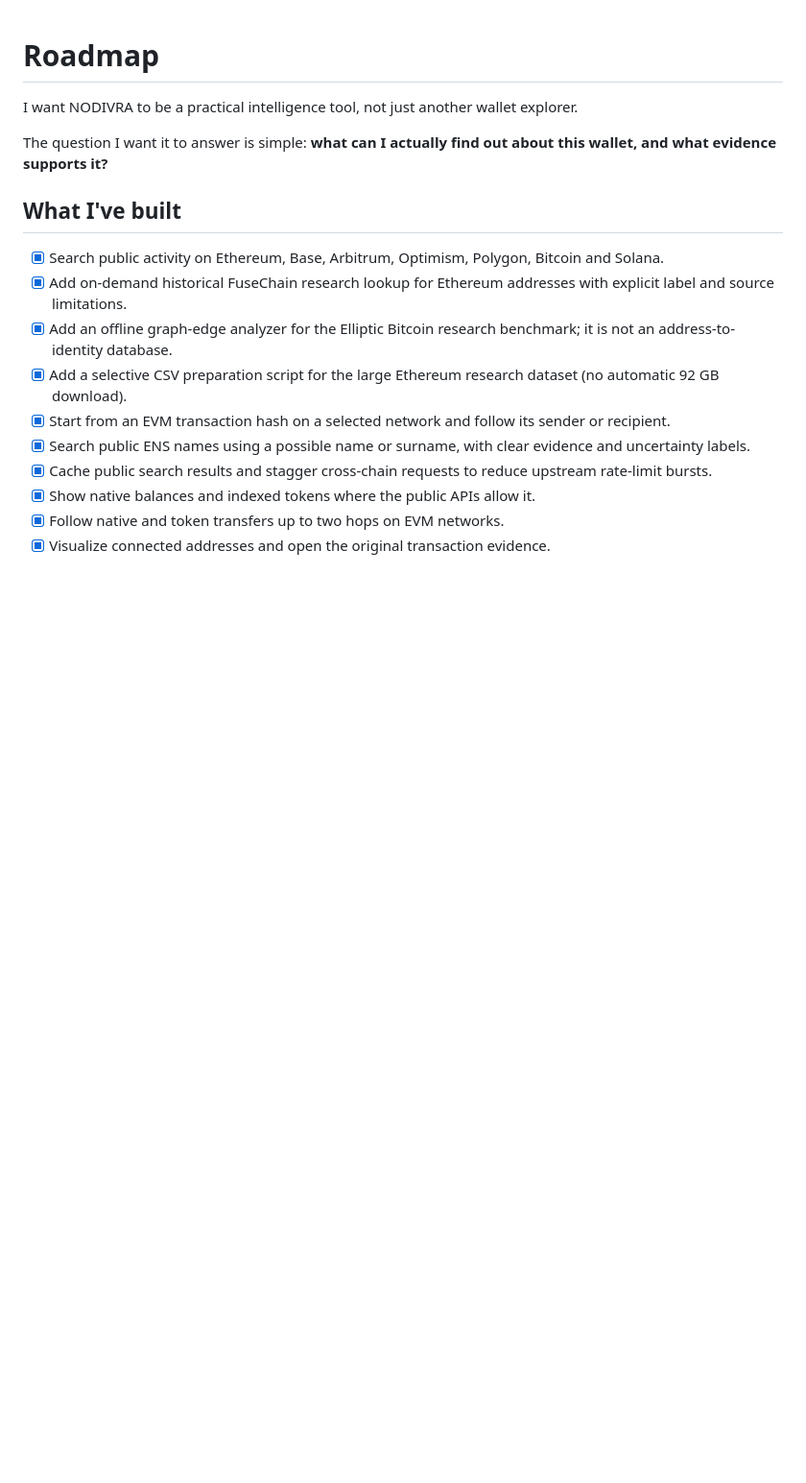
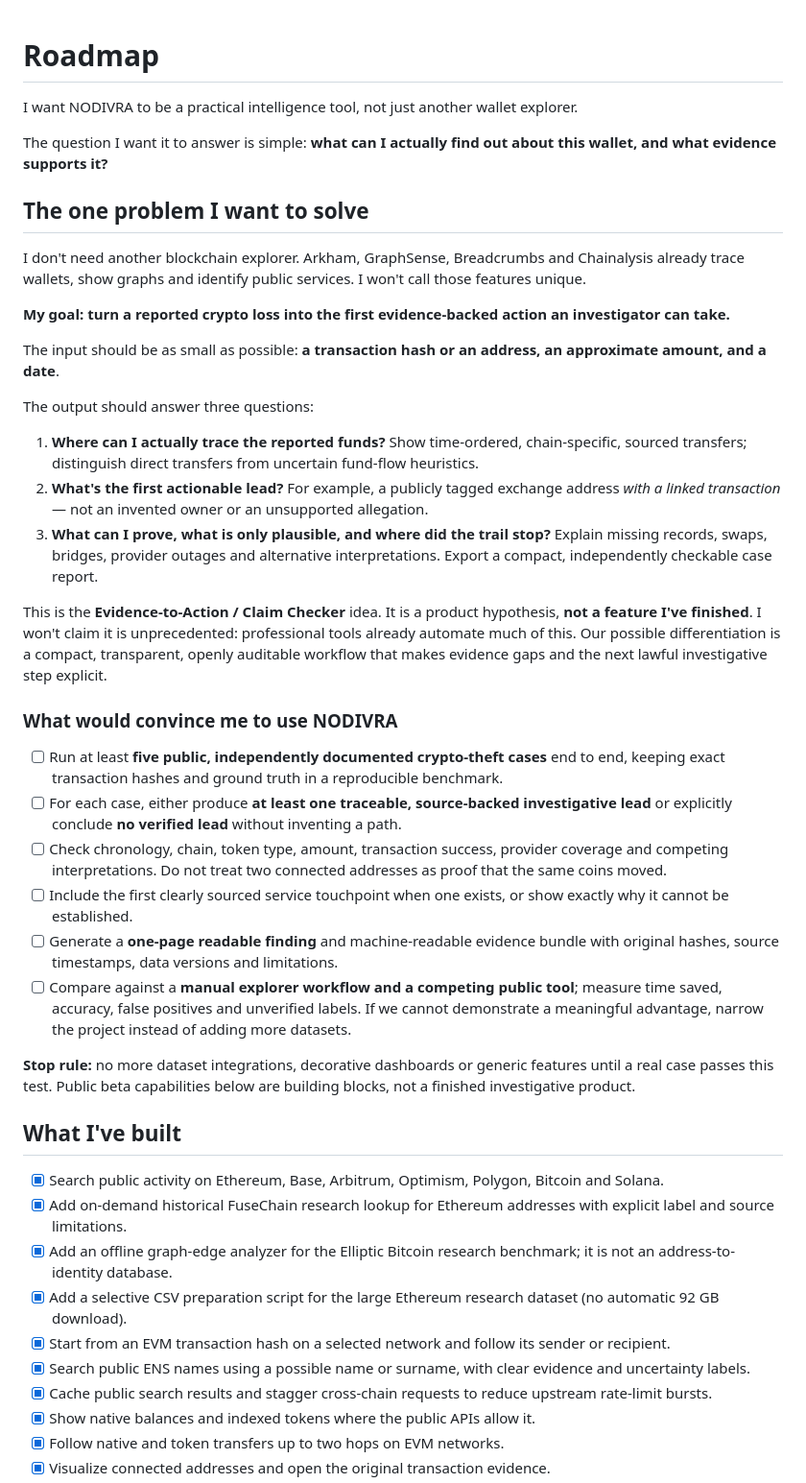
Before and after one commit to gcasaldi/nodivra, a Markdown page: ROADMAP.md, the part around the change. Shown at 96% size. Rendered like a GitHub page; blank space fills up the shorter version.

Commit message:
docs: refocus NODIVRA on evidence-to-action proof and real-case benchmarks

```diff
--- a/ROADMAP.md
+++ b/ROADMAP.md
@@ -3,6 +3,33 @@
 I want NODIVRA to be a practical intelligence tool, not just another wallet explorer.
 
 The question I want it to answer is simple: **what can I actually find out about this wallet, and what evidence supports it?**
+
+## The one problem I want to solve
+
+I don't need another blockchain explorer. Arkham, GraphSense, Breadcrumbs and Chainalysis already trace wallets, show graphs and identify public services. I won't call those features unique.
+
+**My goal: turn a reported crypto loss into the first evidence-backed action an investigator can take.**
+
+The input should be as small as possible: **a transaction hash or an address, an approximate amount, and a date**.
+
+The output should answer three questions:
+
+1. **Where can I actually trace the reported funds?** Show time-ordered, chain-specific, sourced transfers; distinguish direct transfers from uncertain fund-flow heuristics.
+2. **What's the first actionable lead?** For example, a publicly tagged exchange address *with a linked transaction* — not an invented owner or an unsupported allegation.
+3. **What can I prove, what is only plausible, and where did the trail stop?** Explain missing records, swaps, bridges, provider outages and alternative interpretations. Export a compact, independently checkable case report.
+
+This is the **Evidence-to-Action / Claim Checker** idea. It is a product hypothesis, **not a feature I've finished**. I won't claim it is unprecedented: professional tools already automate much of this. Our possible differentiation is a compact, transparent, openly auditable workflow that makes evidence gaps and the next lawful investigative step explicit.
+
+### What would convince me to use NODIVRA
+
+- [ ] Run at least **five public, independently documented crypto-theft cases** end to end, keeping exact transaction hashes and ground truth in a reproducible benchmark.
+- [ ] For each case, either produce **at least one traceable, source-backed investigative lead** or explicitly conclude **no verified lead** without inventing a path.
+- [ ] Check chronology, chain, token type, amount, transaction success, provider coverage and competing interpretations. Do not treat two connected addresses as proof that the same coins moved.
+- [ ] Include the first clearly sourced service touchpoint when one exists, or show exactly why it cannot be established.
+- [ ] Generate a **one-page readable finding** and machine-readable evidence bundle with original hashes, source timestamps, data versions and limitations.
+- [ ] Compare against a **manual explorer workflow and a competing public tool**; measure time saved, accuracy, false positives and unverified labels. If we cannot demonstrate a meaningful advantage, narrow the project instead of adding more datasets.
+
+**Stop rule:** no more dataset integrations, decorative dashboards or generic features until a real case passes this test. Public beta capabilities below are building blocks, not a finished investigative product.
 
 ## What I've built
 
```
